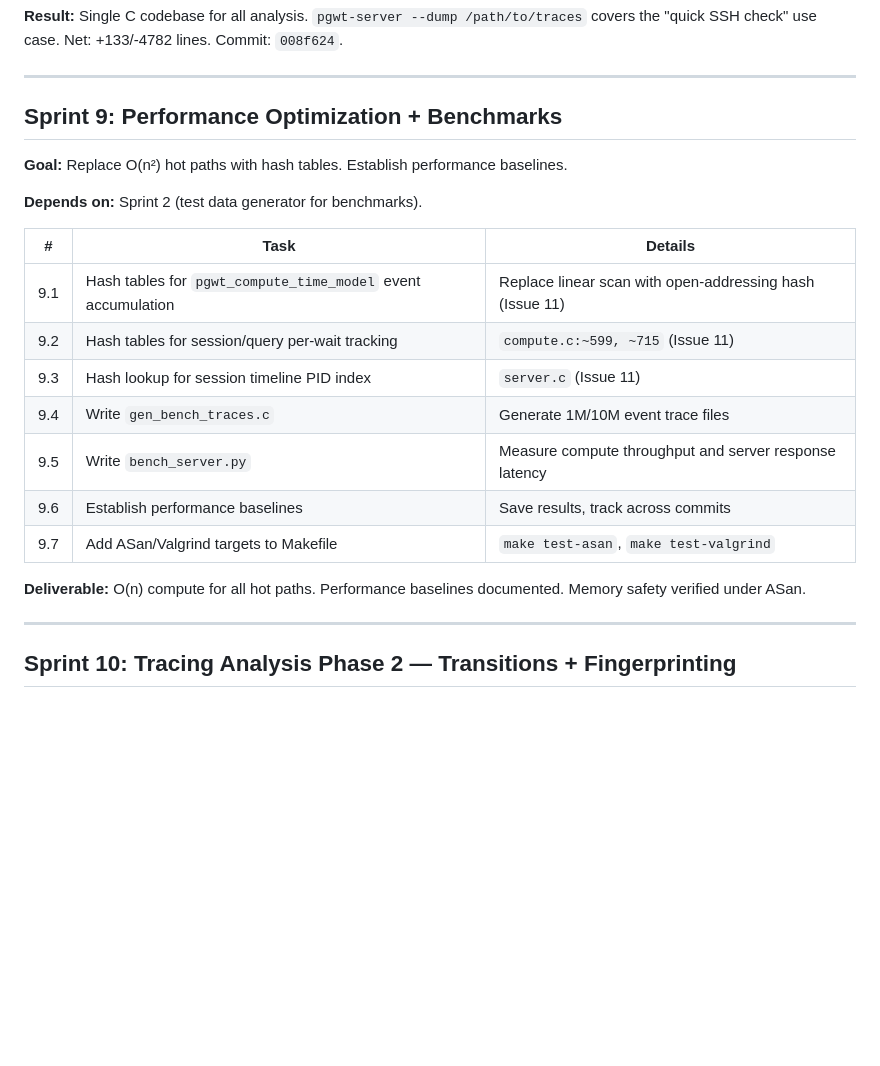
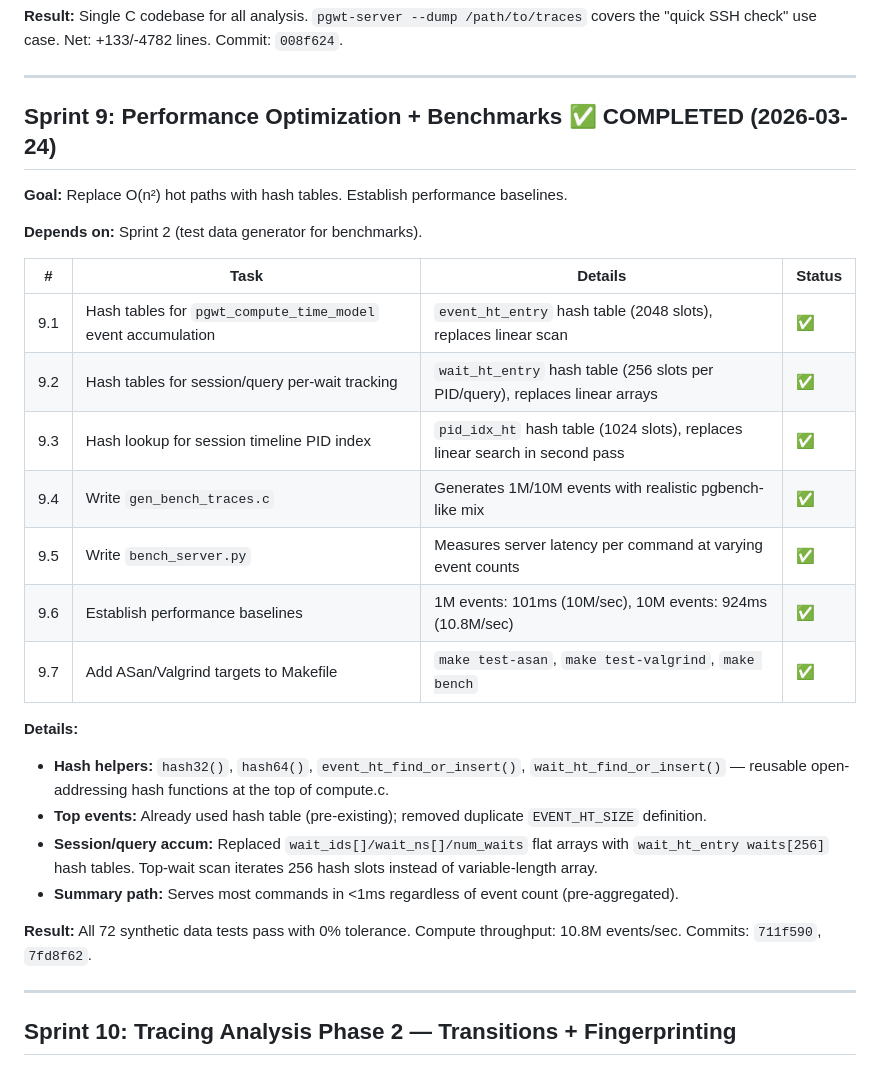
Before and after one commit to AboEl3iz/pg_wait_tracer, a Markdown page: docs/DEVELOPMENT_PLAN.md, the part around one of its changes. Drawn GitHub-style; blank space fills up the shorter version.

Commit message:
Mark Sprint 9 complete in development plan
Co-Authored-By: Claude Opus 4.6 (1M context) <noreply@anthropic.com>

```diff
--- a/docs/DEVELOPMENT_PLAN.md
+++ b/docs/DEVELOPMENT_PLAN.md
@@ -255,24 +255,32 @@ Commit: `008f624`.
 
 ---
 
-## Sprint 9: Performance Optimization + Benchmarks
+## Sprint 9: Performance Optimization + Benchmarks ✅ COMPLETED (2026-03-24)
 
 **Goal:** Replace O(n²) hot paths with hash tables. Establish performance baselines.
 
 **Depends on:** Sprint 2 (test data generator for benchmarks).
 
-| # | Task | Details |
-|---|------|---------|
-| 9.1 | Hash tables for `pgwt_compute_time_model` event accumulation | Replace linear scan with open-addressing hash (Issue 11) |
-| 9.2 | Hash tables for session/query per-wait tracking | `compute.c:~599, ~715` (Issue 11) |
-| 9.3 | Hash lookup for session timeline PID index | `server.c` (Issue 11) |
-| 9.4 | Write `gen_bench_traces.c` | Generate 1M/10M event trace files |
-| 9.5 | Write `bench_server.py` | Measure compute throughput and server response latency |
-| 9.6 | Establish performance baselines | Save results, track across commits |
-| 9.7 | Add ASan/Valgrind targets to Makefile | `make test-asan`, `make test-valgrind` |
+| # | Task | Details | Status |
+|---|------|---------|--------|
+| 9.1 | Hash tables for `pgwt_compute_time_model` event accumulation | `event_ht_entry` hash table (2048 slots), replaces linear scan | ✅ |
+| 9.2 | Hash tables for session/query per-wait tracking | `wait_ht_entry` hash table (256 slots per PID/query), replaces linear arrays | ✅ |
+| 9.3 | Hash lookup for session timeline PID index | `pid_idx_ht` hash table (1024 slots), replaces linear search in second pass | ✅ |
+| 9.4 | Write `gen_bench_traces.c` | Generates 1M/10M events with realistic pgbench-like mix | ✅ |
+| 9.5 | Write `bench_server.py` | Measures server latency per command at varying event counts | ✅ |
+| 9.6 | Establish performance baselines | 1M events: 101ms (10M/sec), 10M events: 924ms (10.8M/sec) | ✅ |
+| 9.7 | Add ASan/Valgrind targets to Makefile | `make test-asan`, `make test-valgrind`, `make bench` | ✅ |
 
-**Deliverable:** O(n) compute for all hot paths. Performance baselines documented.
-Memory safety verified under ASan.
+**Details:**
+- **Hash helpers:** `hash32()`, `hash64()`, `event_ht_find_or_insert()`, `wait_ht_find_or_insert()` —
+  reusable open-addressing hash functions at the top of compute.c.
+- **Top events:** Already used hash table (pre-existing); removed duplicate `EVENT_HT_SIZE` definition.
+- **Session/query accum:** Replaced `wait_ids[]/wait_ns[]/num_waits` flat arrays with `wait_ht_entry waits[256]`
+  hash tables. Top-wait scan iterates 256 hash slots instead of variable-length array.
+- **Summary path:** Serves most commands in <1ms regardless of event count (pre-aggregated).
+
+**Result:** All 72 synthetic data tests pass with 0% tolerance. Compute throughput: 10.8M events/sec.
+Commits: `711f590`, `7fd8f62`.
 
 ---
 
```
Also changed, not shown: other parts of docs/DEVELOPMENT_PLAN.md (+1 -1 lines).
